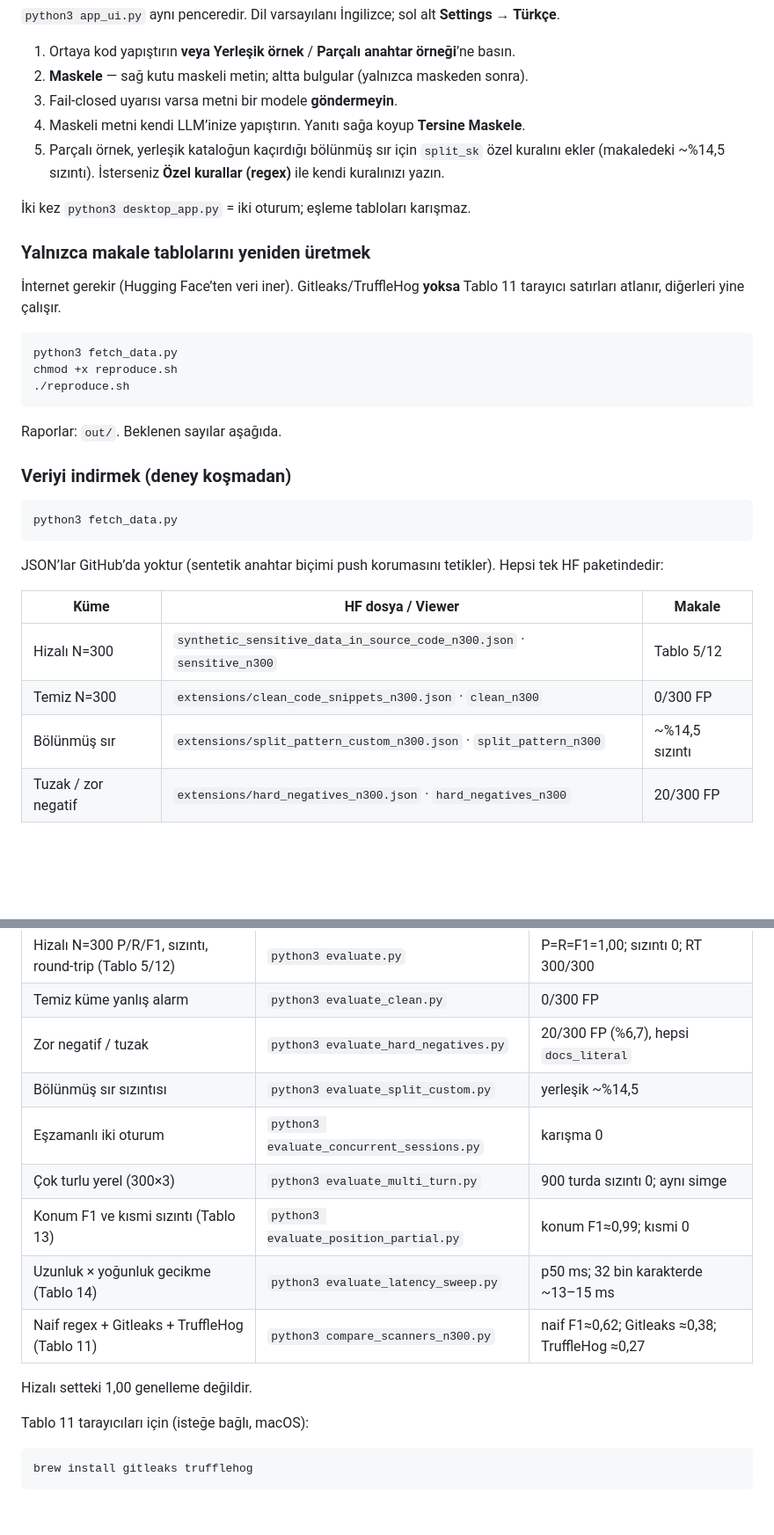
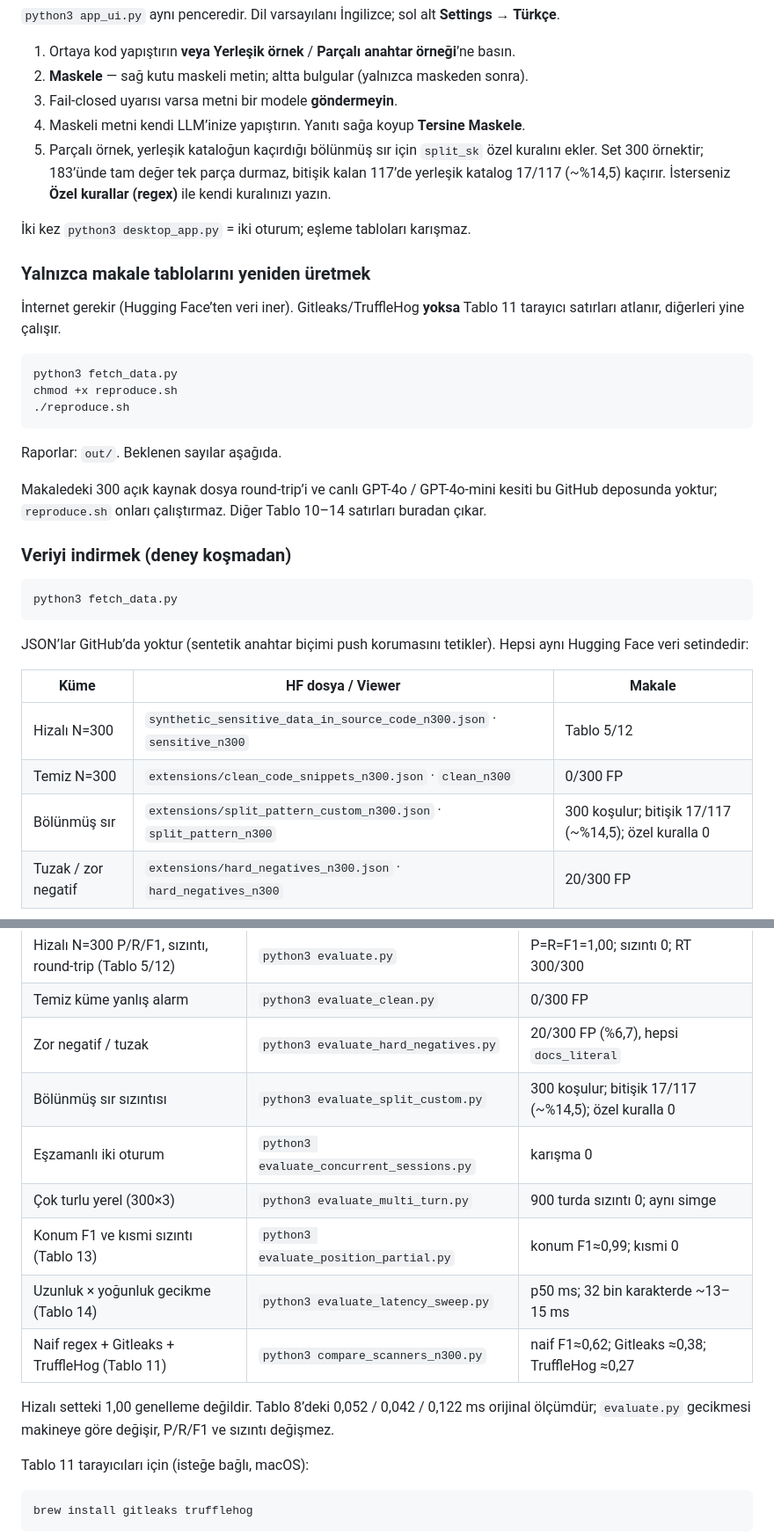
Before and after one commit to nisaefendioglu/promptcloak-paper, a Markdown page: README.md, 2 parts joined by grey strips. Shown at 88% size. Rendered like a GitHub page; blank space fills up the shorter version.

Commit message:
Align the README with the article’s 17/117 split wording and say which paper slices this repo does not run.

````diff
--- a/README.md
+++ b/README.md
@@ -35,7 +35,7 @@ python3 desktop_app.py
 2. **Maskele** — sağ kutu maskeli metin; altta bulgular (yalnızca maskeden sonra).
 3. Fail-closed uyarısı varsa metni bir modele **göndermeyin**.
 4. Maskeli metni kendi LLM’inize yapıştırın. Yanıtı sağa koyup **Tersine Maskele**.
-5. Parçalı örnek, yerleşik kataloğun kaçırdığı bölünmüş sır için `split_sk` özel kuralını ekler (makaledeki ~%14,5 sızıntı). İsterseniz **Özel kurallar (regex)** ile kendi kuralınızı yazın.
+5. Parçalı örnek, yerleşik kataloğun kaçırdığı bölünmüş sır için `split_sk` özel kuralını ekler. Set 300 örnektir; 183’ünde tam değer tek parça durmaz, bitişik kalan 117’de yerleşik katalog 17/117 (~%14,5) kaçırır. İsterseniz **Özel kurallar (regex)** ile kendi kuralınızı yazın.
 
 İki kez `python3 desktop_app.py` = iki oturum; eşleme tabloları karışmaz.
 
@@ -51,19 +51,21 @@ chmod +x reproduce.sh
 
 Raporlar: `out/`. Beklenen sayılar aşağıda.
 
+Makaledeki 300 açık kaynak dosya round-trip’i ve canlı GPT-4o / GPT-4o-mini kesiti bu GitHub deposunda yoktur; `reproduce.sh` onları çalıştırmaz. Diğer Tablo 10–14 satırları buradan çıkar.
+
 ### Veriyi indirmek (deney koşmadan)
 
 ```bash
 python3 fetch_data.py
 ```
 
-JSON’lar GitHub’da yoktur (sentetik anahtar biçimi push korumasını tetikler). Hepsi tek HF paketindedir:
+JSON’lar GitHub’da yoktur (sentetik anahtar biçimi push korumasını tetikler). Hepsi aynı Hugging Face veri setindedir:
 
 | Küme | HF dosya / Viewer | Makale |
 |------|-------------------|--------|
 | Hizalı N=300 | `synthetic_sensitive_data_in_source_code_n300.json` · `sensitive_n300` | Tablo 5/12 |
 | Temiz N=300 | `extensions/clean_code_snippets_n300.json` · `clean_n300` | 0/300 FP |
-| Bölünmüş sır | `extensions/split_pattern_custom_n300.json` · `split_pattern_n300` | ~%14,5 sızıntı |
+| Bölünmüş sır | `extensions/split_pattern_custom_n300.json` · `split_pattern_n300` | 300 koşulur; bitişik 17/117 (~%14,5); özel kuralla 0 |
 | Tuzak / zor negatif | `extensions/hard_negatives_n300.json` · `hard_negatives_n300` | 20/300 FP |
 
 Tuzak dosyası inmezse: `python3 generate_hard_negatives_n300.py`. Temiz küme zaten repodadır.
@@ -77,14 +79,14 @@ Tuzak dosyası inmezse: `python3 generate_hard_negatives_n300.py`. Temiz küme z
 | Hizalı N=300 P/R/F1, sızıntı, round-trip (Tablo 5/12) | `python3 evaluate.py` | P=R=F1=1,00; sızıntı 0; RT 300/300 |
 | Temiz küme yanlış alarm | `python3 evaluate_clean.py` | 0/300 FP |
 | Zor negatif / tuzak | `python3 evaluate_hard_negatives.py` | 20/300 FP (%6,7), hepsi `docs_literal` |
-| Bölünmüş sır sızıntısı | `python3 evaluate_split_custom.py` | yerleşik ~%14,5 |
+| Bölünmüş sır sızıntısı | `python3 evaluate_split_custom.py` | 300 koşulur; bitişik 17/117 (~%14,5); özel kuralla 0 |
 | Eşzamanlı iki oturum | `python3 evaluate_concurrent_sessions.py` | karışma 0 |
 | Çok turlu yerel (300×3) | `python3 evaluate_multi_turn.py` | 900 turda sızıntı 0; aynı simge |
 | Konum F1 ve kısmi sızıntı (Tablo 13) | `python3 evaluate_position_partial.py` | konum F1≈0,99; kısmi 0 |
 | Uzunluk × yoğunluk gecikme (Tablo 14) | `python3 evaluate_latency_sweep.py` | p50 ms; 32 bin karakterde ~13–15 ms |
 | Naif regex + Gitleaks + TruffleHog (Tablo 11) | `python3 compare_scanners_n300.py` | naif F1≈0,62; Gitleaks ≈0,38; TruffleHog ≈0,27 |
 
-Hizalı setteki 1,00 genelleme değildir.
+Hizalı setteki 1,00 genelleme değildir. Tablo 8’deki 0,052 / 0,042 / 0,122 ms orijinal ölçümdür; `evaluate.py` gecikmesi makineye göre değişir, P/R/F1 ve sızıntı değişmez.
 
 Tablo 11 tarayıcıları için (isteğe bağlı, macOS):
 
````
Also changed, not shown: other parts of README.md (+6 -4 lines).
